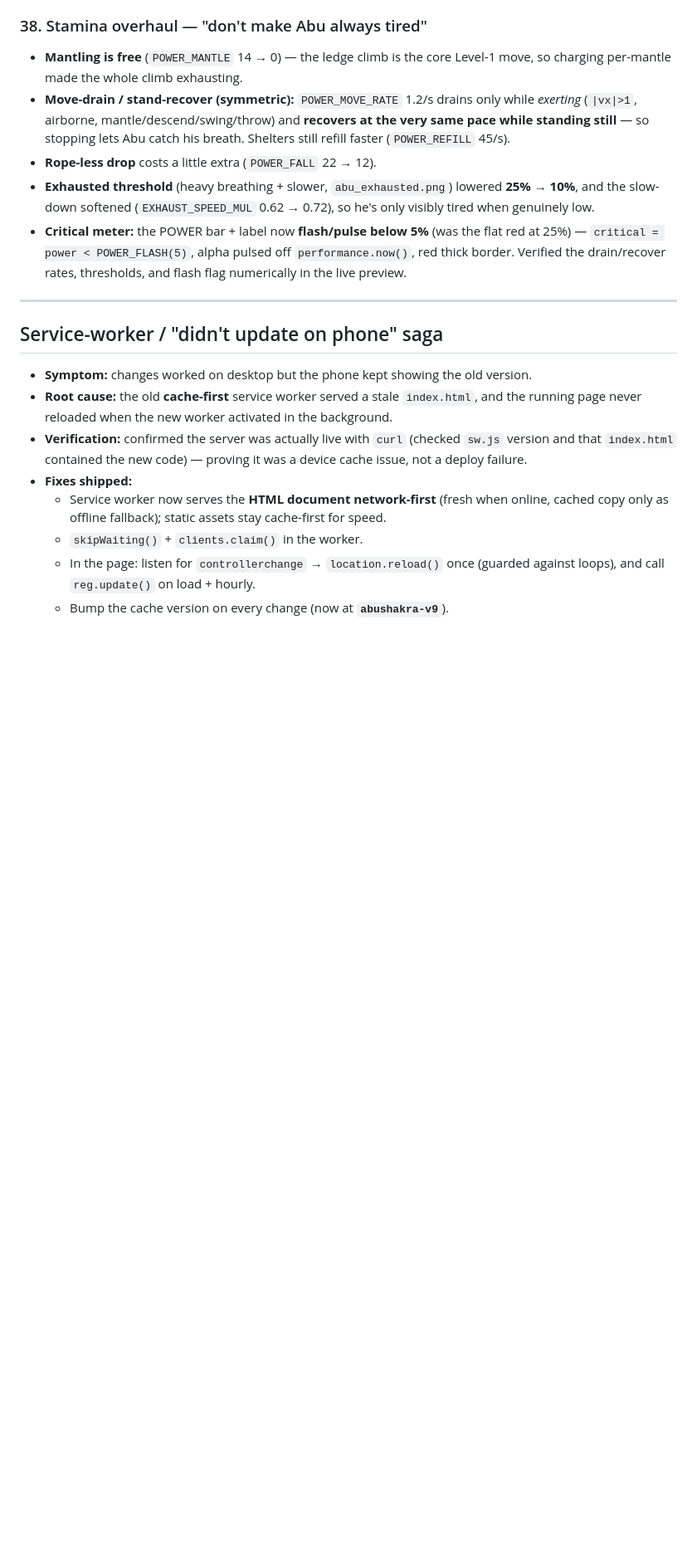
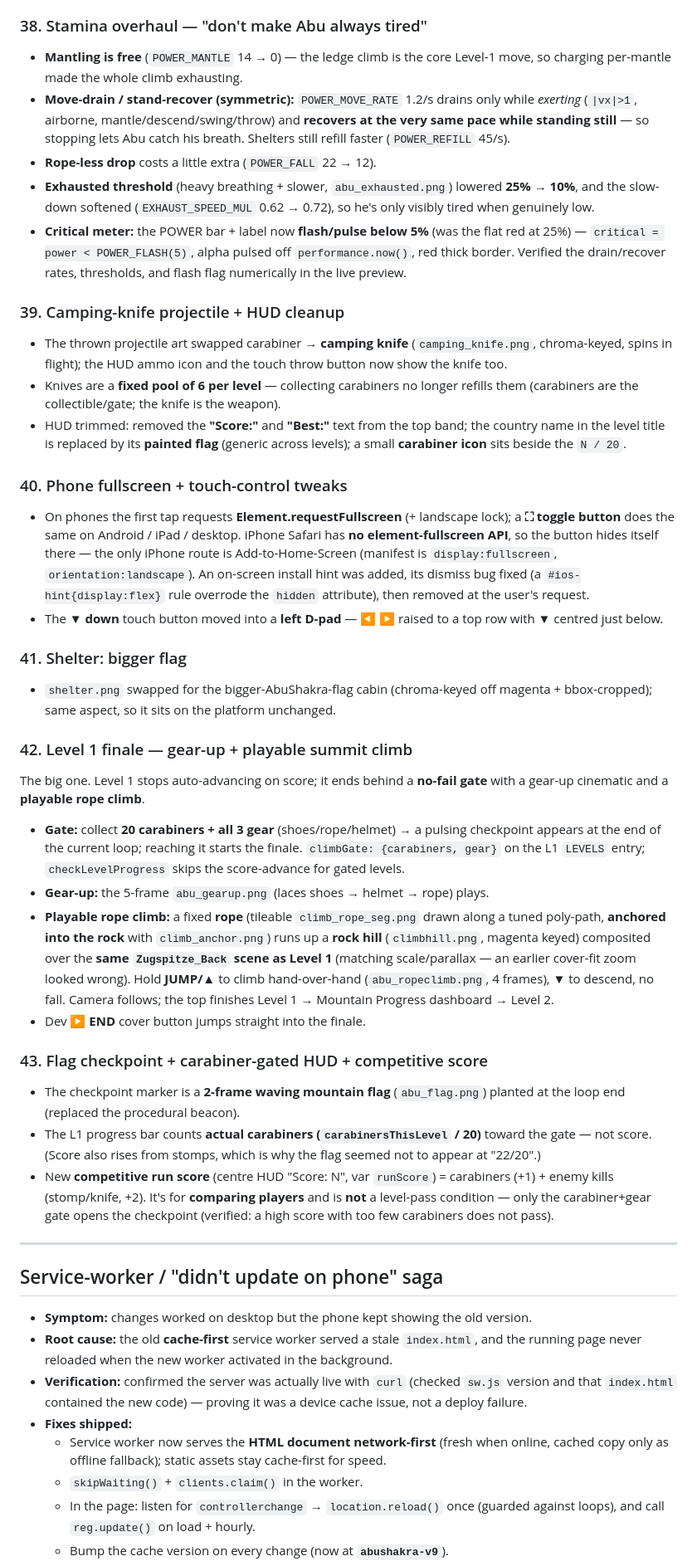
Before and after one commit to SohaibYass/AbuShakra-Game, a Markdown page: DEVELOPMENT_LOG.md, the part around one of its changes. Shown at 83% size. Rendered like a GitHub page; blank space fills up the shorter version.

Commit message:
Update dev log: §39–§43 (knife/HUD, mobile fullscreen, shelter, L1 finale, flag checkpoint + scoring)
Co-Authored-By: Claude Opus 4.8 <noreply@anthropic.com>

```diff
--- a/DEVELOPMENT_LOG.md
+++ b/DEVELOPMENT_LOG.md
@@ -634,6 +634,59 @@ no libraries, no build step), deployed as an installable PWA to GitHub Pages.
   `performance.now()`, red thick border. Verified the drain/recover rates,
   thresholds, and flash flag numerically in the live preview.
 
+### 39. Camping-knife projectile + HUD cleanup
+- The thrown projectile art swapped carabiner → **camping knife**
+  (`camping_knife.png`, chroma-keyed, spins in flight); the HUD ammo icon and the
+  touch throw button now show the knife too.
+- Knives are a **fixed pool of 6 per level** — collecting carabiners no longer
+  refills them (carabiners are the collectible/gate; the knife is the weapon).
+- HUD trimmed: removed the **"Score:"** and **"Best:"** text from the top band;
+  the country name in the level title is replaced by its **painted flag**
+  (generic across levels); a small **carabiner icon** sits beside the `N / 20`.
+
+### 40. Phone fullscreen + touch-control tweaks
+- On phones the first tap requests **Element.requestFullscreen** (+ landscape
+  lock); a **⛶ toggle button** does the same on Android / iPad / desktop. iPhone
+  Safari has **no element-fullscreen API**, so the button hides itself there —
+  the only iPhone route is Add-to-Home-Screen (manifest is `display:fullscreen`,
+  `orientation:landscape`). An on-screen install hint was added, its dismiss bug
+  fixed (a `#ios-hint{display:flex}` rule overrode the `hidden` attribute), then
+  removed at the user's request.
+- The **▼ down** touch button moved into a **left D-pad** — ◀ ▶ raised to a top
+  row with ▼ centred just below.
+
+### 41. Shelter: bigger flag
+- `shelter.png` swapped for the bigger-AbuShakra-flag cabin (chroma-keyed off
+  magenta + bbox-cropped); same aspect, so it sits on the platform unchanged.
+
+### 42. Level 1 finale — gear-up + playable summit climb
+The big one. Level 1 stops auto-advancing on score; it ends behind a **no-fail
+gate** with a gear-up cinematic and a **playable rope climb**.
+- **Gate:** collect **20 carabiners + all 3 gear** (shoes/rope/helmet) → a pulsing
+  checkpoint appears at the end of the current loop; reaching it starts the
+  finale. `climbGate: {carabiners, gear}` on the L1 `LEVELS` entry;
+  `checkLevelProgress` skips the score-advance for gated levels.
+- **Gear-up:** the 5-frame `abu_gearup.png` (laces shoes → helmet → rope) plays.
+- **Playable rope climb:** a fixed **rope** (tileable `climb_rope_seg.png` drawn
+  along a tuned poly-path, **anchored into the rock** with `climb_anchor.png`)
+  runs up a **rock hill** (`climbhill.png`, magenta keyed) composited over the
+  **same `Zugspitze_Back` scene as Level 1** (matching scale/parallax — an earlier
+  cover-fit zoom looked wrong). Hold **JUMP/▲** to climb hand-over-hand
+  (`abu_ropeclimb.png`, 4 frames), **▼** to descend, no fall. Camera follows;
+  the top finishes Level 1 → Mountain Progress dashboard → Level 2.
+- Dev **▶ END** cover button jumps straight into the finale.
+
+### 43. Flag checkpoint + carabiner-gated HUD + competitive score
+- The checkpoint marker is a **2-frame waving mountain flag** (`abu_flag.png`)
+  planted at the loop end (replaced the procedural beacon).
+- The L1 progress bar counts **actual carabiners (`carabinersThisLevel` / 20)**
+  toward the gate — not score. (Score also rises from stomps, which is why the
+  flag seemed not to appear at "22/20".)
+- New **competitive run score** (centre HUD "Score: N", var `runScore`) =
+  carabiners (+1) + enemy kills (stomp/knife, +2). It's for **comparing players**
+  and is **not** a level-pass condition — only the carabiner+gear gate opens the
+  checkpoint (verified: a high score with too few carabiners does not pass).
+
 ---
 
 ## Service-worker / "didn't update on phone" saga
```
Also changed, not shown: other parts of DEVELOPMENT_LOG.md (+1 -1 lines).
